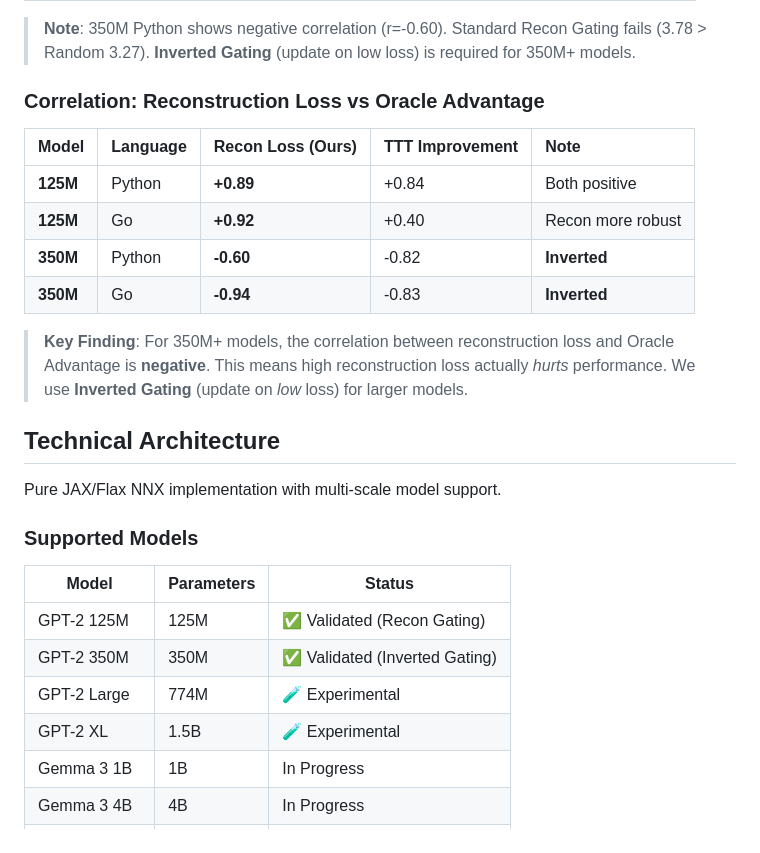
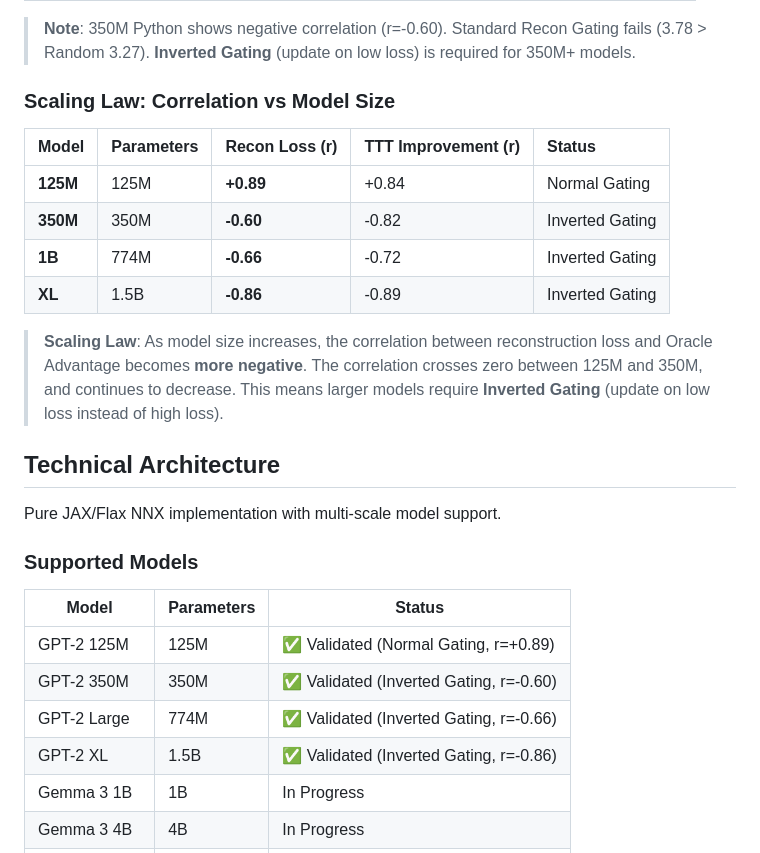
Before and after one commit to deveworld/ponderTTT, a Markdown page: README.md, the part around the change. Drawn GitHub-style.

Commit message:
docs: Add complete Scaling Law results (125M, 350M, 1B, XL)

```diff
--- a/README.md
+++ b/README.md
@@ -33,16 +33,16 @@ This is **inference-compatible** because the gating signal (reconstruction loss)
 
 > **Note**: 350M Python shows negative correlation (r=-0.60). Standard Recon Gating fails (3.78 > Random 3.27). **Inverted Gating** (update on low loss) is required for 350M+ models.
 
-### Correlation: Reconstruction Loss vs Oracle Advantage
+### Scaling Law: Correlation vs Model Size
 
-| Model | Language | **Recon Loss (Ours)** | TTT Improvement | Note |
+| Model | Parameters | **Recon Loss (r)** | TTT Improvement (r) | Status |
 | :--- | :--- | :--- | :--- | :--- |
-| **125M** | Python | **+0.89** | +0.84 | Both positive |
-| **125M** | Go | **+0.92** | +0.40 | Recon more robust |
-| **350M** | Python | **-0.60** | -0.82 | **Inverted** |
-| **350M** | Go | **-0.94** | -0.83 | **Inverted** |
+| **125M** | 125M | **+0.89** | +0.84 | Normal Gating |
+| **350M** | 350M | **-0.60** | -0.82 | Inverted Gating |
+| **1B** | 774M | **-0.66** | -0.72 | Inverted Gating |
+| **XL** | 1.5B | **-0.86** | -0.89 | Inverted Gating |
 
-> **Key Finding**: For 350M+ models, the correlation between reconstruction loss and Oracle Advantage is **negative**. This means high reconstruction loss actually *hurts* performance. We use **Inverted Gating** (update on *low* loss) for larger models.
+> **Scaling Law**: As model size increases, the correlation between reconstruction loss and Oracle Advantage becomes **more negative**. The correlation crosses zero between 125M and 350M, and continues to decrease. This means larger models require **Inverted Gating** (update on low loss instead of high loss).
 
 ## Technical Architecture
 
@@ -52,10 +52,10 @@ Pure JAX/Flax NNX implementation with multi-scale model support.
 
 | Model | Parameters | Status |
 |-------|------------|--------|
-| GPT-2 125M | 125M | ✅ Validated (Recon Gating) |
-| GPT-2 350M | 350M | ✅ Validated (Inverted Gating) |
-| GPT-2 Large | 774M | 🧪 Experimental |
-| GPT-2 XL | 1.5B | 🧪 Experimental |
+| GPT-2 125M | 125M | ✅ Validated (Normal Gating, r=+0.89) |
+| GPT-2 350M | 350M | ✅ Validated (Inverted Gating, r=-0.60) |
+| GPT-2 Large | 774M | ✅ Validated (Inverted Gating, r=-0.66) |
+| GPT-2 XL | 1.5B | ✅ Validated (Inverted Gating, r=-0.86) |
 | Gemma 3 1B | 1B | In Progress |
 | Gemma 3 4B | 4B | In Progress |
 | Gemma 3 12B | 12B | In Progress (TPU) |
```
